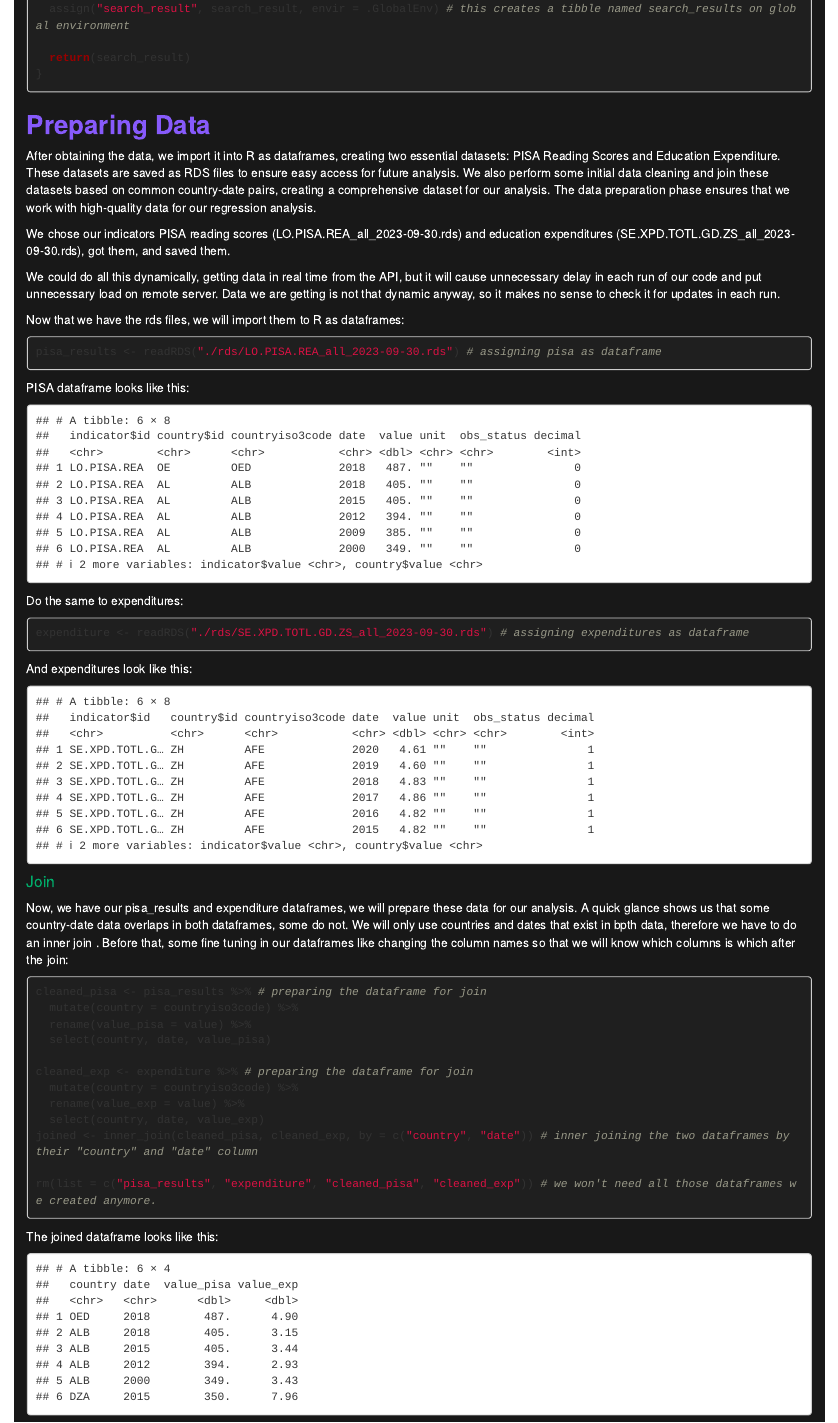
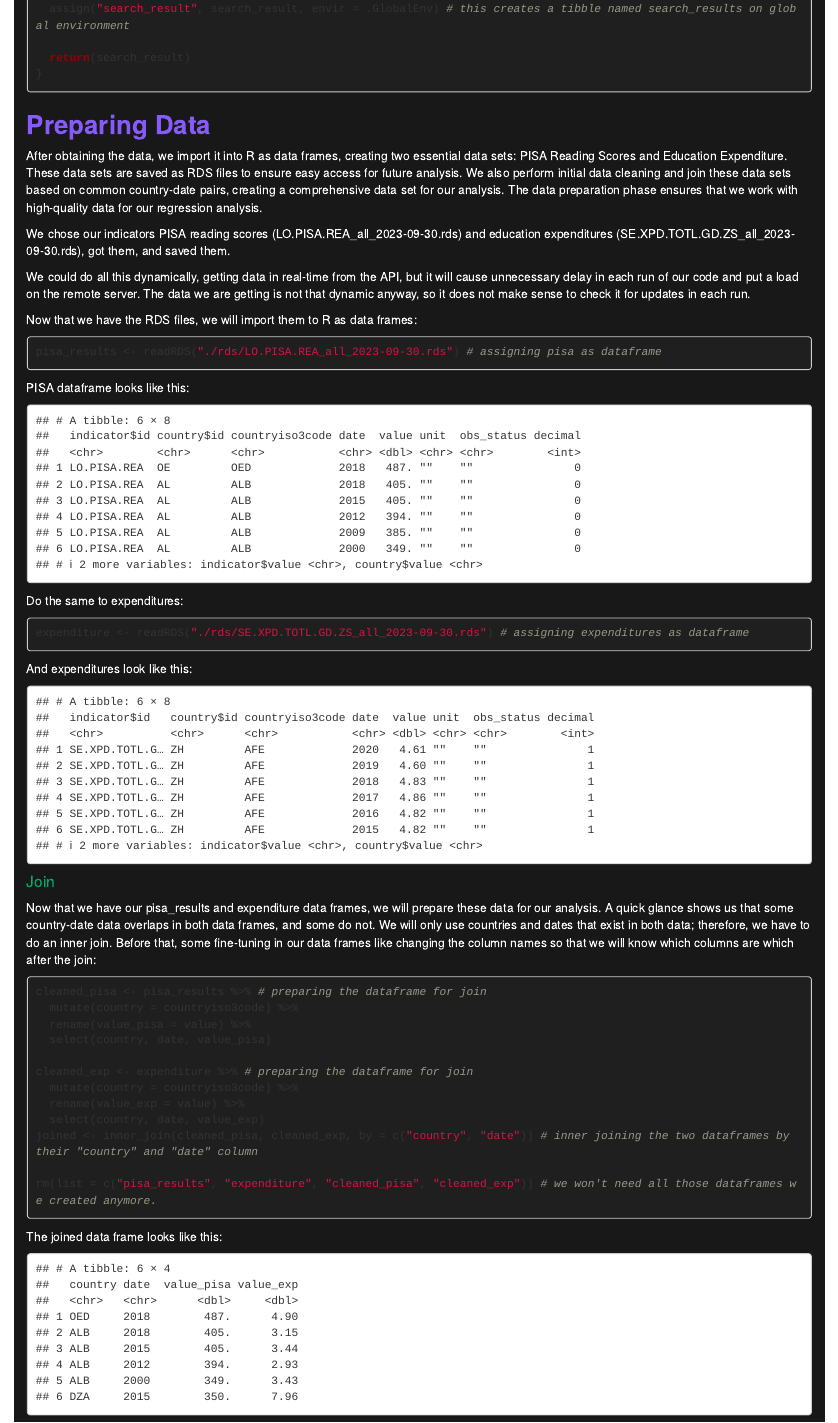
Before and after one commit to nocsaren/worldbank_education, an R Markdown document (index.Rmd): the page in a window 1100 px wide, from 2110 px down. The pictures show the output file index.html that the author committed with the source, opened offline.

Commit message:
proofread complete, before styling

````diff
--- a/index.Rmd
+++ b/index.Rmd
@@ -131,13 +131,13 @@ search_id <- function(param_1, param_2 = NULL, param_3 = NULL) {
 ```
 
 ## Preparing Data
-After obtaining the data, we import it into R as dataframes, creating two essential datasets: PISA Reading Scores and Education Expenditure. These datasets are saved as RDS files to ensure easy access for future analysis. We also perform some initial data cleaning and join these datasets based on common country-date pairs, creating a comprehensive dataset for our analysis. The data preparation phase ensures that we work with high-quality data for our regression analysis.
+After obtaining the data, we import it into R as data frames, creating two essential data sets: PISA Reading Scores and Education Expenditure. These data sets are saved as RDS files to ensure easy access for future analysis. We also perform initial data cleaning and join these data sets based on common country-date pairs, creating a comprehensive data set for our analysis. The data preparation phase ensures that we work with high-quality data for our regression analysis.
 
 We chose our indicators PISA reading scores (LO.PISA.REA_all_2023-09-30.rds) and education expenditures (SE.XPD.TOTL.GD.ZS_all_2023-09-30.rds), got them, and saved them.
 
-We could do all this dynamically, getting data in real time from the API, but it will cause unnecessary delay in each run of our code and put unnecessary load on remote server. Data we are getting is not that dynamic anyway, so it makes no sense to check it for updates in each run.
+We could do all this dynamically, getting data in real-time from the API, but it will cause unnecessary delay in each run of our code and put a load on the remote server. The data we are getting is not that dynamic anyway, so it does not make sense to check it for updates in each run.
 
-Now that we have the rds files, we will import them to R as dataframes:
+Now that we have the RDS files, we will import them to R as data frames:
 
 ```{r startup pisa}
 pisa_results <- readRDS("./rds/LO.PISA.REA_all_2023-09-30.rds") # assigning pisa as dataframe
@@ -158,7 +158,7 @@ And expenditures look like this:
 head(expenditure)
 ```
 #### Join
-Now, we have our pisa_results and expenditure dataframes, we will prepare these data for our analysis. A quick glance shows us that some country-date data overlaps in both dataframes, some do not. We will only use countries and dates that exist in bpth data, therefore we have to do an inner join . Before that, some fine tuning in our dataframes like changing the column names so that we will know which columns is which after the join:
+Now that we have our pisa_results and expenditure data frames, we will prepare these data for our analysis. A quick glance shows us that some country-date data overlaps in both data frames, and some do not. We will only use countries and dates that exist in both data; therefore, we have to do an inner join. Before that, some fine-tuning in our data frames like changing the column names so that we will know which columns are which after the join:
 
 ```{r cleanup}
 cleaned_pisa <- pisa_results %>% # preparing the dataframe for join
@@ -174,7 +174,7 @@ joined <- inner_join(cleaned_pisa, cleaned_exp, by = c("country", "date")) # inn
 
 rm(list = c("pisa_results", "expenditure", "cleaned_pisa", "cleaned_exp")) # we won't need all those dataframes we created anymore.
 ```
-The joined dataframe looks like this:
+The joined data frame looks like this:
 ``` {r joined, echo=FALSE}
 head(joined)
 ```
````
Also changed, not shown: index.html, index.Rmd (12 more changed lines).
